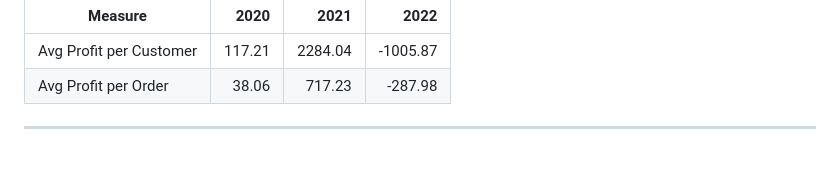
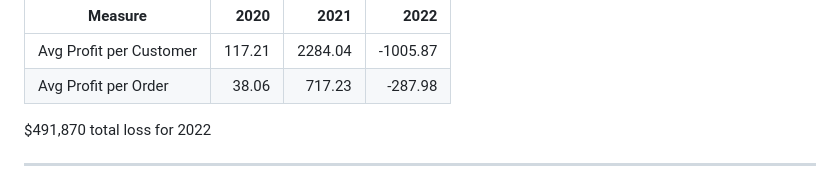
Before and after one commit to djoond/djoond.github.io, a Markdown page: docs/sql_examples.md, the part around the change. GitHub-like rendering; blank space fills up the shorter version.

```diff
--- a/docs/sql_examples.md
+++ b/docs/sql_examples.md
@@ -77,6 +77,8 @@ SELECT 'Avg Profit per Customer',
 |-------------------------|-------:|--------:|---------:|
 | Avg Profit per Customer | 117.21 | 2284.04 | -1005.87 |
 | Avg Profit per Order    |  38.06 |  717.23 |  -287.98 |
+
+$491,870 total loss for 2022
 
 ***
 
```
